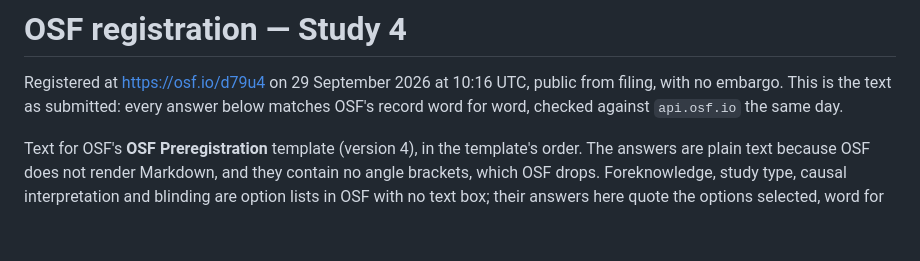
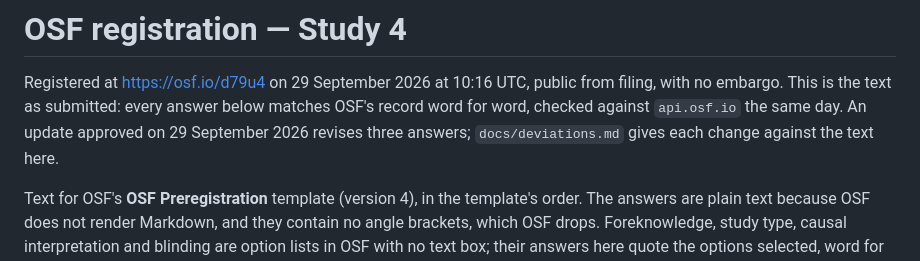
Before and after one commit to ces0491/englishRegisterStudy, a Markdown page: docs/osf-study4-registration.md, the part around the change. Rendered like a GitHub page; blank space fills up the shorter version.

```diff
--- a/docs/osf-study4-registration.md
+++ b/docs/osf-study4-registration.md
@@ -3,7 +3,8 @@
 Registered at <https://osf.io/d79u4> on 29 September 2026 at 10:16 UTC,
 public from filing, with no embargo. This is the text as submitted: every
 answer below matches OSF's record word for word, checked against `api.osf.io`
-the same day.
+the same day. An update approved on 29 September 2026 revises three answers;
+`docs/deviations.md` gives each change against the text here.
 
 Text for OSF's **OSF Preregistration** template (version 4), in the template's
 order. The answers are plain text because OSF does not render Markdown, and
```
Also changed, not shown: docs/collection-log.md (+5 -0 lines), docs/deviations.md (+7 -4 lines).
